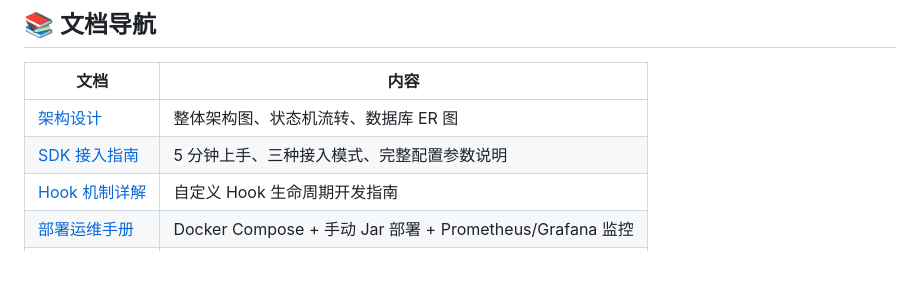
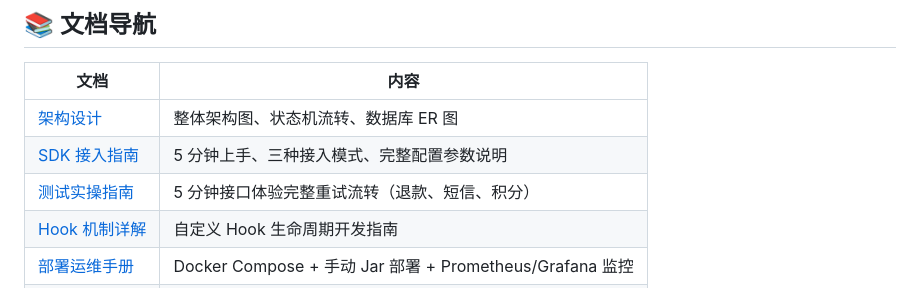
Before and after one commit to chaoking320/eleccloud, a Markdown page: README_zh.md, the part around the change. Drawn GitHub-style; blank space fills up the shorter version.

Commit message:
docs: relocate TEST_GUIDE.md to docs directory and update navigation links

```diff
--- a/README_zh.md
+++ b/README_zh.md
@@ -233,6 +233,7 @@ ElecCloud 采用**去中心化 MQ-SDK 驱动**架构 — 调度权完全移交
 |------|------|
 | [架构设计](docs/ARCHITECTURE.md) | 整体架构图、状态机流转、数据库 ER 图 |
 | [SDK 接入指南](docs/SDK_GUIDE.md) | 5 分钟上手、三种接入模式、完整配置参数说明 |
+| [测试实操指南](docs/TEST_GUIDE.md) | 5 分钟接口体验完整重试流转（退款、短信、积分） |
 | [Hook 机制详解](docs/HOOK_EXPLAINED.md) | 自定义 Hook 生命周期开发指南 |
 | [部署运维手册](docs/QUICK_DOCKER_DEPLOY.md) | Docker Compose + 手动 Jar 部署 + Prometheus/Grafana 监控 |
 | [安全配置指南](docs/SECURITY.md) | API Key 鉴权、密钥管理、安全最佳实践 |
```
Also changed, not shown: README.md (+1 -0 lines), docs/TEST_GUIDE.md (renamed from TEST_GUIDE.md).
